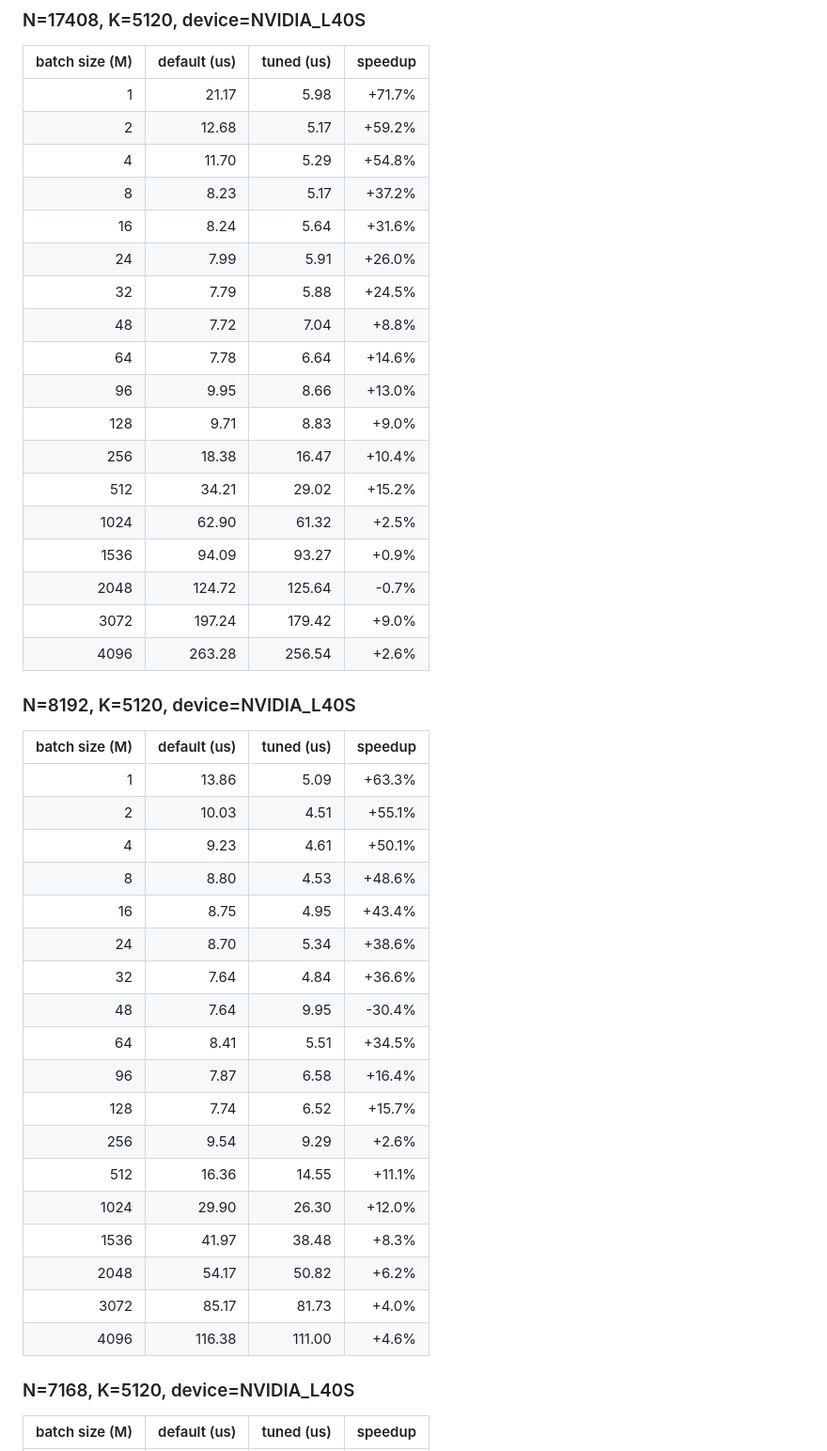
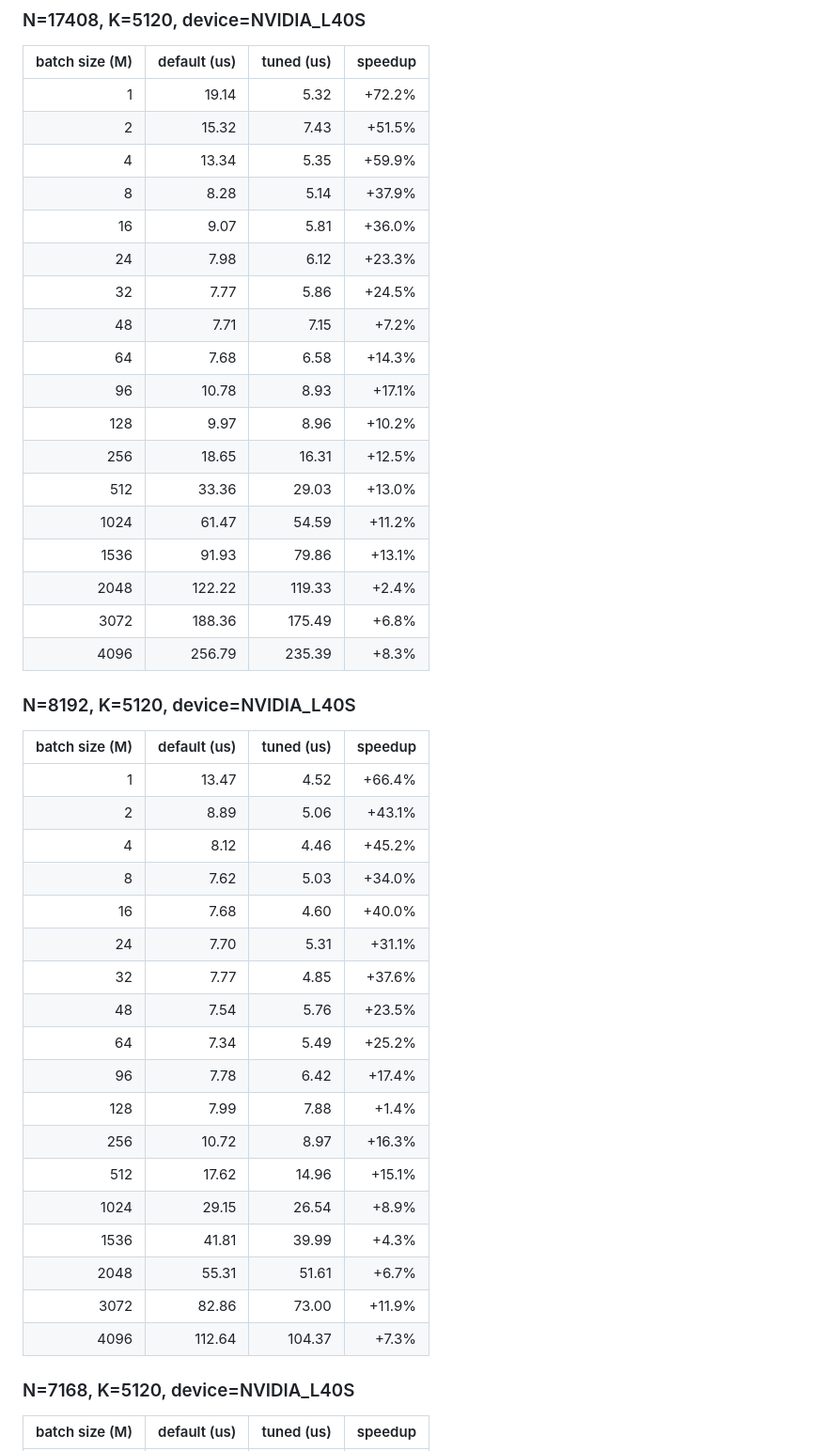
Before and after one commit to leosch1/vllm-qwen3-8-27b-fp8-l40s-kernel-config-tuning, a Markdown page: README.md, the part around one of its changes. Shown at 94% size. Drawn GitHub-style.

```diff
--- a/README.md
+++ b/README.md
@@ -117,46 +117,46 @@ Kubernetes Job version: [`k8s/compare-job.yaml`](./k8s/compare-job.yaml).
 ### N=17408, K=5120, device=NVIDIA_L40S
 | batch size (M) | default (us) | tuned (us) | speedup |
 |---:|---:|---:|---:|
-| 1 | 21.17 | 5.98 | +71.7% |
-| 2 | 12.68 | 5.17 | +59.2% |
-| 4 | 11.70 | 5.29 | +54.8% |
-| 8 | 8.23 | 5.17 | +37.2% |
-| 16 | 8.24 | 5.64 | +31.6% |
-| 24 | 7.99 | 5.91 | +26.0% |
-| 32 | 7.79 | 5.88 | +24.5% |
-| 48 | 7.72 | 7.04 | +8.8% |
-| 64 | 7.78 | 6.64 | +14.6% |
-| 96 | 9.95 | 8.66 | +13.0% |
-| 128 | 9.71 | 8.83 | +9.0% |
-| 256 | 18.38 | 16.47 | +10.4% |
-| 512 | 34.21 | 29.02 | +15.2% |
-| 1024 | 62.90 | 61.32 | +2.5% |
-| 1536 | 94.09 | 93.27 | +0.9% |
-| 2048 | 124.72 | 125.64 | -0.7% |
-| 3072 | 197.24 | 179.42 | +9.0% |
-| 4096 | 263.28 | 256.54 | +2.6% |
+| 1 | 19.14 | 5.32 | +72.2% |
+| 2 | 15.32 | 7.43 | +51.5% |
+| 4 | 13.34 | 5.35 | +59.9% |
+| 8 | 8.28 | 5.14 | +37.9% |
+| 16 | 9.07 | 5.81 | +36.0% |
+| 24 | 7.98 | 6.12 | +23.3% |
+| 32 | 7.77 | 5.86 | +24.5% |
+| 48 | 7.71 | 7.15 | +7.2% |
+| 64 | 7.68 | 6.58 | +14.3% |
+| 96 | 10.78 | 8.93 | +17.1% |
+| 128 | 9.97 | 8.96 | +10.2% |
+| 256 | 18.65 | 16.31 | +12.5% |
+| 512 | 33.36 | 29.03 | +13.0% |
+| 1024 | 61.47 | 54.59 | +11.2% |
+| 1536 | 91.93 | 79.86 | +13.1% |
+| 2048 | 122.22 | 119.33 | +2.4% |
+| 3072 | 188.36 | 175.49 | +6.8% |
+| 4096 | 256.79 | 235.39 | +8.3% |
 
 ### N=8192, K=5120, device=NVIDIA_L40S
 | batch size (M) | default (us) | tuned (us) | speedup |
 |---:|---:|---:|---:|
-| 1 | 13.86 | 5.09 | +63.3% |
-| 2 | 10.03 | 4.51 | +55.1% |
-| 4 | 9.23 | 4.61 | +50.1% |
-| 8 | 8.80 | 4.53 | +48.6% |
-| 16 | 8.75 | 4.95 | +43.4% |
-| 24 | 8.70 | 5.34 | +38.6% |
-| 32 | 7.64 | 4.84 | +36.6% |
-| 48 | 7.64 | 9.95 | -30.4% |
-| 64 | 8.41 | 5.51 | +34.5% |
-| 96 | 7.87 | 6.58 | +16.4% |
-| 128 | 7.74 | 6.52 | +15.7% |
-| 256 | 9.54 | 9.29 | +2.6% |
-| 512 | 16.36 | 14.55 | +11.1% |
-| 1024 | 29.90 | 26.30 | +12.0% |
-| 1536 | 41.97 | 38.48 | +8.3% |
-| 2048 | 54.17 | 50.82 | +6.2% |
-| 3072 | 85.17 | 81.73 | +4.0% |
-| 4096 | 116.38 | 111.00 | +4.6% |
+| 1 | 13.47 | 4.52 | +66.4% |
+| 2 | 8.89 | 5.06 | +43.1% |
+| 4 | 8.12 | 4.46 | +45.2% |
+| 8 | 7.62 | 5.03 | +34.0% |
+| 16 | 7.68 | 4.60 | +40.0% |
+| 24 | 7.70 | 5.31 | +31.1% |
+| 32 | 7.77 | 4.85 | +37.6% |
+| 48 | 7.54 | 5.76 | +23.5% |
+| 64 | 7.34 | 5.49 | +25.2% |
+| 96 | 7.78 | 6.42 | +17.4% |
+| 128 | 7.99 | 7.88 | +1.4% |
+| 256 | 10.72 | 8.97 | +16.3% |
+| 512 | 17.62 | 14.96 | +15.1% |
+| 1024 | 29.15 | 26.54 | +8.9% |
+| 1536 | 41.81 | 39.99 | +4.3% |
+| 2048 | 55.31 | 51.61 | +6.7% |
+| 3072 | 82.86 | 73.00 | +11.9% |
+| 4096 | 112.64 | 104.37 | +7.3% |
 
 ### N=7168, K=5120, device=NVIDIA_L40S
 | batch size (M) | default (us) | tuned (us) | speedup |
```
Also changed, not shown: other parts of README.md (+54 -54 lines).
